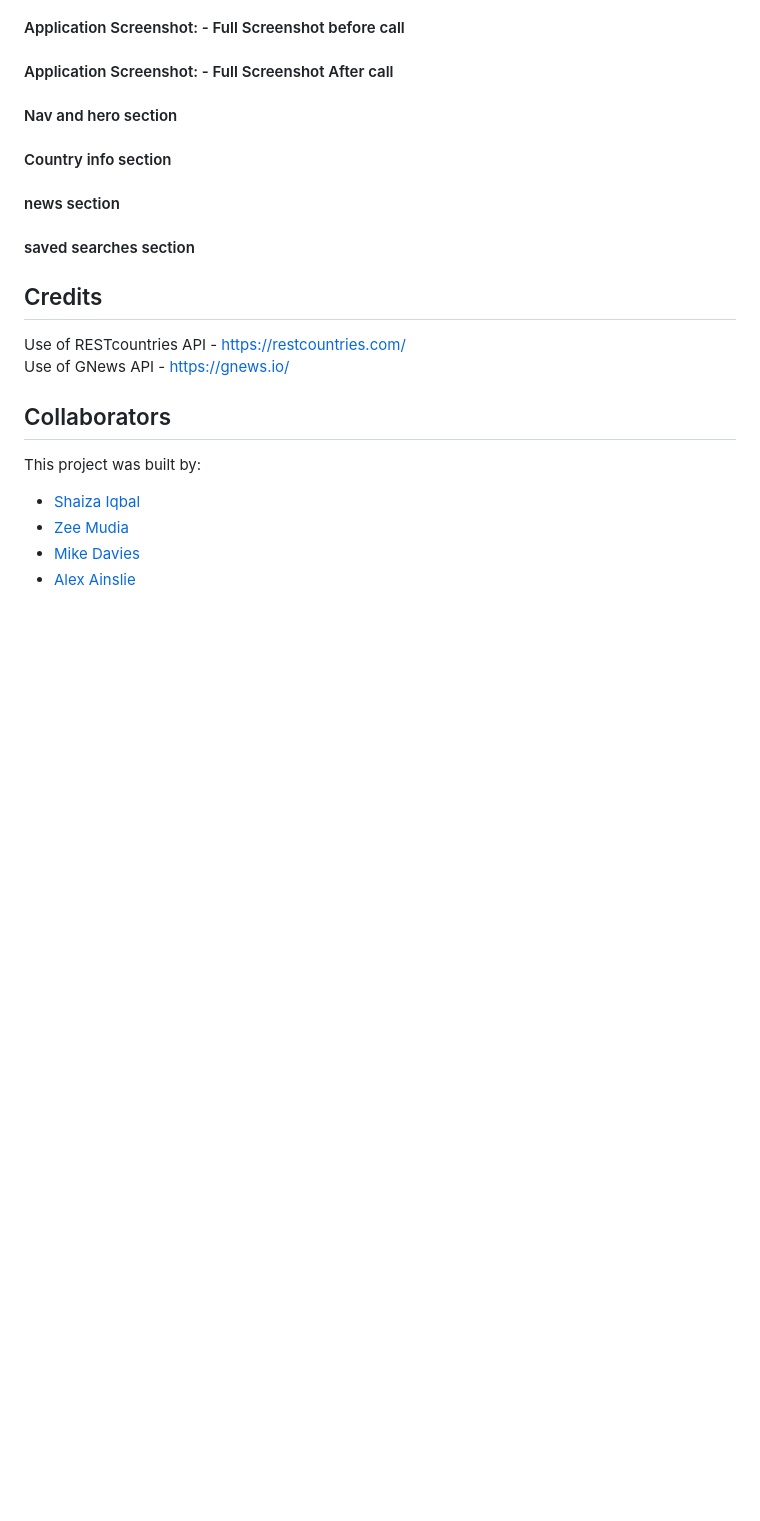
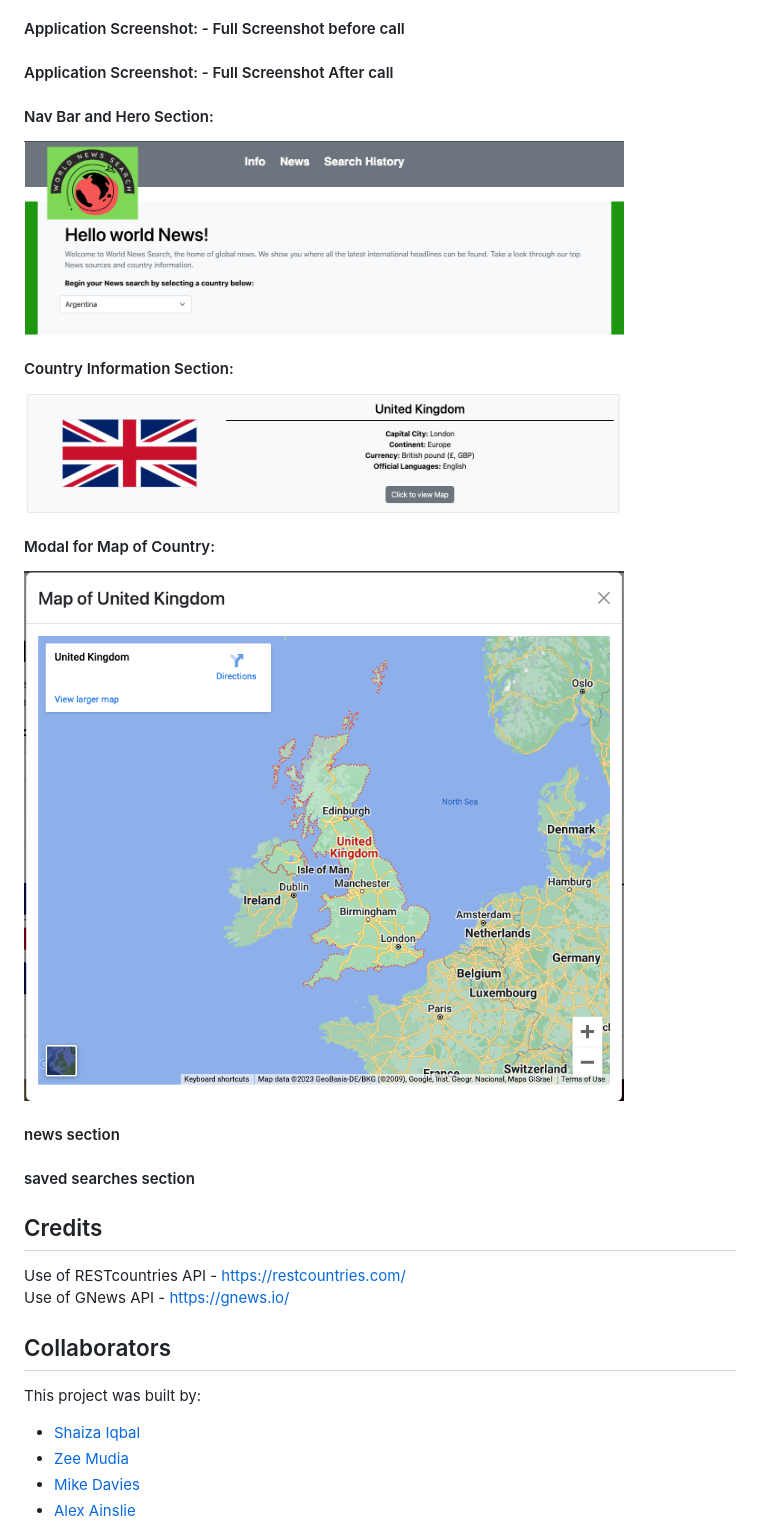
Before and after one commit to shaizai1/World-News-Search, a Markdown page: README.md, the part around the change. Rendered like a GitHub page; pictures changed too: assets/images/country-info.png (added), assets/images/map.png (added), assets/images/nav-hero.png (added); blank space fills up the shorter version.

Commit message:
added screenshots

```diff
--- a/README.md
+++ b/README.md
@@ -28,9 +28,14 @@ At the bottom of the application, a search history is recorded. Allowing the use
 
 #### Application Screenshot: - Full Screenshot After call
 
-#### Nav and hero section
+#### Nav Bar and Hero Section:
+<img src="./assets/images/nav-hero.png" width="600">
 
-#### Country info section
+#### Country Information Section:
+<img src="./assets/images/country-info.png" width="600">
+
+#### Modal for Map of Country:
+<img src="./assets/images/map.png" width="600">
 
 #### news section
 
```
